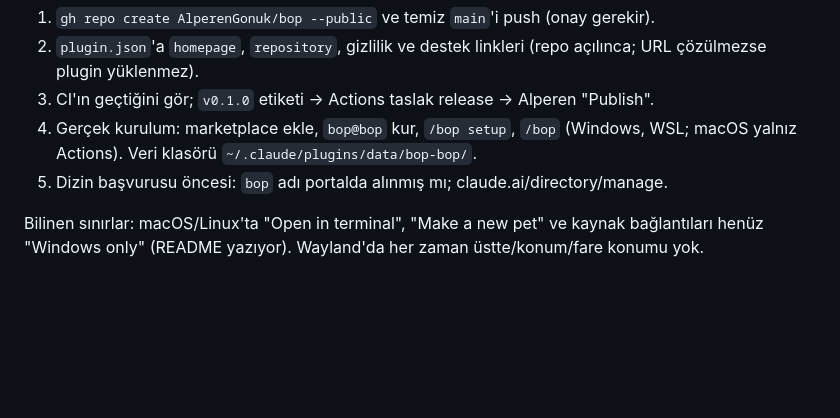
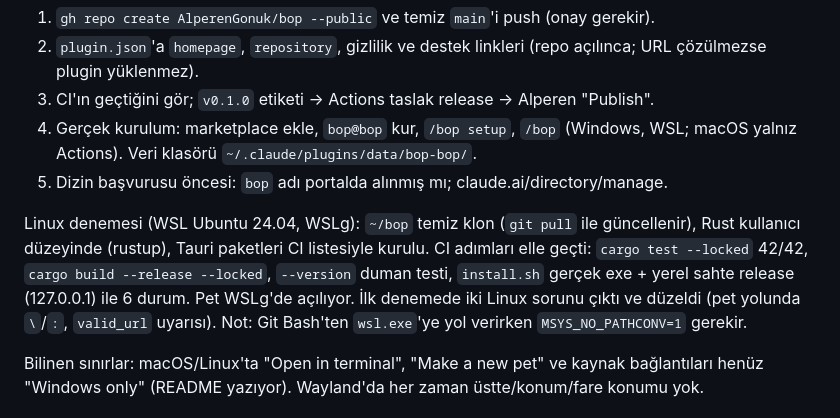
Before and after one commit to AlperenGonuk/bop, a Markdown page: docs/DURUM.md, the part around the change. GitHub-like rendering; blank space fills up the shorter version.

Commit message:
DURUM: WSL ile Linux denemesi
Co-Authored-By: Claude Opus 5.5 <noreply@anthropic.com>

```diff
--- a/docs/DURUM.md
+++ b/docs/DURUM.md
@@ -34,6 +34,13 @@ Yerel hazırlık bitti (KARARLAR 33–34). Repo `AlperenGonuk/bop` henüz yok. S
 4. Gerçek kurulum: marketplace ekle, `bop@bop` kur, `/bop setup`, `/bop` (Windows, WSL; macOS
    yalnız Actions). Veri klasörü `~/.claude/plugins/data/bop-bop/`.
 5. Dizin başvurusu öncesi: `bop` adı portalda alınmış mı; claude.ai/directory/manage.
+
+Linux denemesi (WSL Ubuntu 24.04, WSLg): `~/bop` temiz klon (`git pull` ile güncellenir), Rust
+kullanıcı düzeyinde (rustup), Tauri paketleri CI listesiyle kurulu. CI adımları elle geçti:
+`cargo test --locked` 42/42, `cargo build --release --locked`, `--version` duman testi,
+`install.sh` gerçek exe + yerel sahte release (127.0.0.1) ile 6 durum. Pet WSLg'de açılıyor.
+İlk denemede iki Linux sorunu çıktı ve düzeldi (pet yolunda `\`/`:`, `valid_url` uyarısı).
+Not: Git Bash'ten `wsl.exe`'ye yol verirken `MSYS_NO_PATHCONV=1` gerekir.
 
 Bilinen sınırlar: macOS/Linux'ta "Open in terminal", "Make a new pet" ve kaynak bağlantıları
 henüz "Windows only" (README yazıyor). Wayland'da her zaman üstte/konum/fare konumu yok.
```
